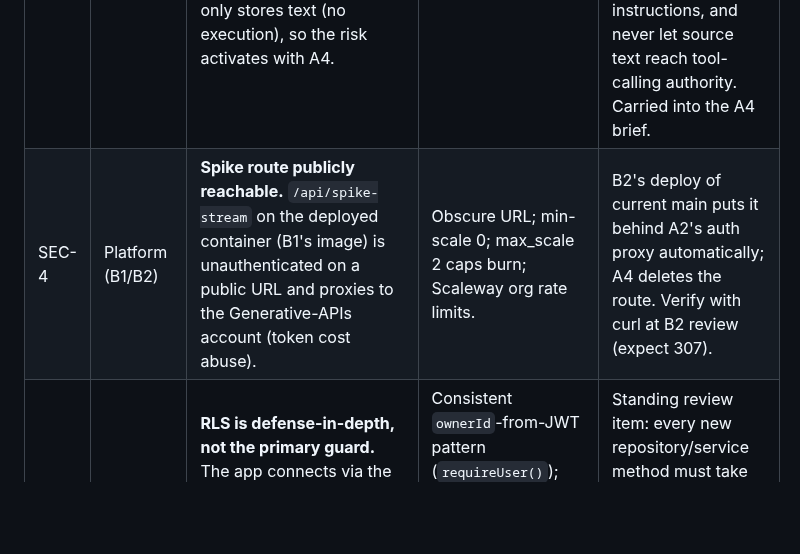
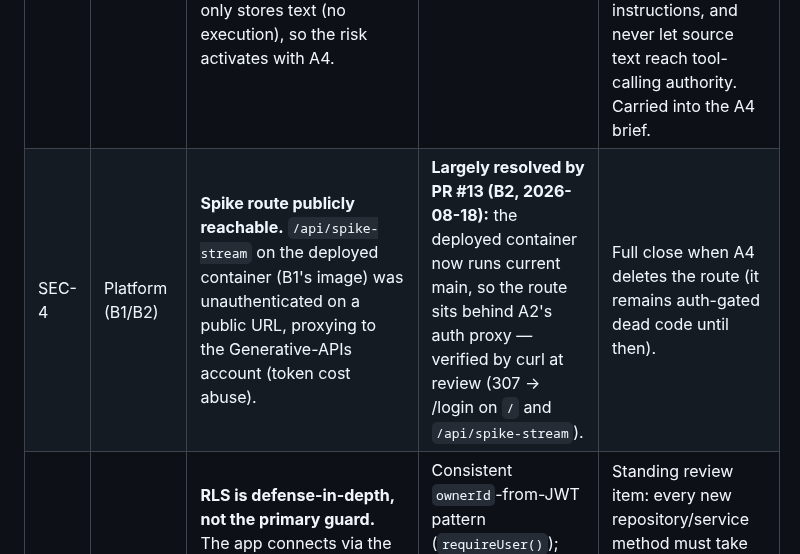
Before and after one commit to DonHeidi/notebooklm-clone, a Markdown page: product/security.md, the part around the change. GitHub-like rendering; blank space fills up the shorter version.

Commit message:
docs(product): mark SEC-4 largely resolved by B2 deploy
Co-Authored-By: Claude Fable 5 <noreply@anthropic.com>

```diff
--- a/product/security.md
+++ b/product/security.md
@@ -19,7 +19,7 @@
 | SEC-1 | Ingestion (A3) | **SSRF via URL sources.** The guard blocks loopback/private/link-local hostnames but checks only the *original* hostname while `redirect: "follow"` is on — a public URL 30x-ing to a private address gets fetched. No DNS resolution check (rebinding). | Hostname blocklist regex; http(s)-only; 15s timeout; content-type check; authenticated users only; container has no privileged internal network neighbors today. | Before public exposure, or before the container gets internal neighbors (e.g. VPC services): resolve DNS and re-check each redirect hop (undici custom dispatcher or manual redirect loop), or route fetches through an egress proxy. |
 | SEC-2 | Ingestion (A3) | **Oversized/hostile files cost parse CPU.** The 20 MB cap is enforced at upload (client + bucket + server), but word-count limits are enforced only *after* parsing — a crafted PDF can spike CPU/memory in-process (mammoth-class parser bombs noted in feasibility research too). | 20 MB hard cap; in-process ingestion means a crash affects one request, status goes `failed`; authenticated users only. | D-2 stage 2 (Serverless Jobs) isolates parsing in a disposable container with its own CPU/memory limits — the structural fix. Until then, acceptable. |
 | SEC-3 | Ingestion / chat (A3→A4) | **Prompt injection via source content (NF-17).** Parsed web pages and documents are untrusted input that will be fed into A4's chat prompts. A3 only stores text (no execution), so the risk activates with A4. | None yet — A3 does not prompt with content. | **A4 must treat chunks as data:** wrap retrieved chunks in clearly delimited blocks, instruct the model that source content is quoted material and never instructions, and never let source text reach tool-calling authority. Carried into the A4 brief. |
-| SEC-4 | Platform (B1/B2) | **Spike route publicly reachable.** `/api/spike-stream` on the deployed container (B1's image) is unauthenticated on a public URL and proxies to the Generative-APIs account (token cost abuse). | Obscure URL; min-scale 0; max_scale 2 caps burn; Scaleway org rate limits. | B2's deploy of current main puts it behind A2's auth proxy automatically; A4 deletes the route. Verify with curl at B2 review (expect 307). |
+| SEC-4 | Platform (B1/B2) | **Spike route publicly reachable.** `/api/spike-stream` on the deployed container (B1's image) was unauthenticated on a public URL, proxying to the Generative-APIs account (token cost abuse). | **Largely resolved by PR #13 (B2, 2026-08-18):** the deployed container now runs current main, so the route sits behind A2's auth proxy — verified by curl at review (307 → /login on `/` and `/api/spike-stream`). | Full close when A4 deletes the route (it remains auth-gated dead code until then). |
 | SEC-5 | AuthZ (A1/A2) | **RLS is defense-in-depth, not the primary guard.** The app connects via the pooler as `postgres`; the service-role storage client bypasses RLS entirely. Authorization correctness rests on the app layer (every repository/service call owner-scoped). | Consistent `ownerId`-from-JWT pattern (`requireUser()`); owner-scoping tested (incl. cross-user 404s); RLS policies on all 7 tables + storage objects for any PostgREST/Realtime path. | Standing review item: every new repository/service method must take and apply `ownerId`. If Realtime/PostgREST client access is ever added, RLS becomes load-bearing — re-audit policies then. |
 | SEC-6 | Secrets | **Service-role key + Scaleway/Azure keys are high-privilege.** `SUPABASE_SERVICE_ROLE_KEY` bypasses RLS; SCW keys control infra; keys live in dev `.env.local` files and GitHub Actions secrets (B2). | varlock schema keeps values out of the repo; Proton Pass is the store; keys never printed in sessions/PRs (convention enforced in briefs); `.env*` gitignored. | Rotate any key that ever appears in a log/transcript. B2 review: confirm secrets flow via `gh secret set` without echo. Later: scoped IAM policies per key (Scaleway IAM application per use). |
 | SEC-7 | Abuse limits (NF-15) | **No rate limiting on actions/chat.** Guard limits exist (20 MB, 200k words, 50 sources/notebook) but nothing limits request *rate* — an authenticated user can hammer ingestion/embedding (token spend). | Closed signup circle during prototype; Scaleway org-level rate limits backstop token spend. | Before public exposure: per-user rate limits on server actions and (critically) A4 chat + D2 audio generation; quota columns exist conceptually in scope SF-11. |
```
